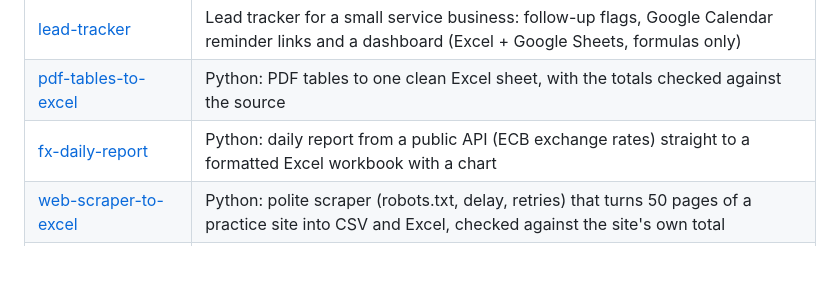
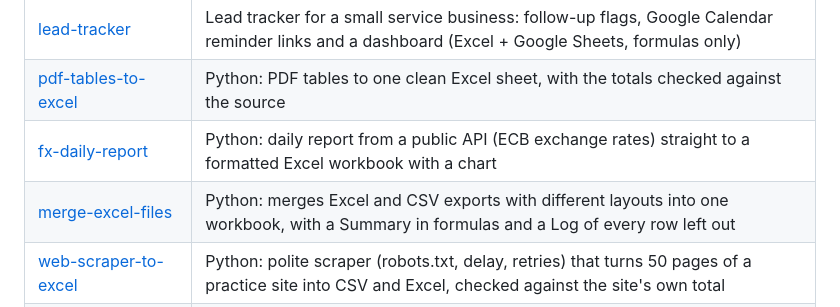
Before and after one commit to jinu041/data-automation-demos, a Markdown page: README.md, the part around the change. Drawn GitHub-style; blank space fills up the shorter version.

```diff
--- a/README.md
+++ b/README.md
@@ -7,6 +7,7 @@ Small, tested demos: spreadsheets that do the math, plus Python, JavaScript, C++
 | [lead-tracker](lead-tracker) | Lead tracker for a small service business: follow-up flags, Google Calendar reminder links and a dashboard (Excel + Google Sheets, formulas only) |
 | [pdf-tables-to-excel](pdf-tables-to-excel) | Python: PDF tables to one clean Excel sheet, with the totals checked against the source |
 | [fx-daily-report](fx-daily-report) | Python: daily report from a public API (ECB exchange rates) straight to a formatted Excel workbook with a chart |
+| [merge-excel-files](merge-excel-files) | Python: merges Excel and CSV exports with different layouts into one workbook, with a Summary in formulas and a Log of every row left out |
 | [web-scraper-to-excel](web-scraper-to-excel) | Python: polite scraper (robots.txt, delay, retries) that turns 50 pages of a practice site into CSV and Excel, checked against the site's own total |
 | [file-organizer](file-organizer) | Python, standard library only: sorts a messy folder by type and month, sets duplicates aside and undoes everything from a log |
 | [apps-script-sheet-cleanup](apps-script-sheet-cleanup) | JavaScript (Google Apps Script): one-click cleanup of a pasted Google Sheet, an Issues list and a daily summary e-mail, tested in Node |
```
Also changed, not shown: merge-excel-files/README.md (added, +56 -0 lines), merge-excel-files/screenshots/before-west.png (added), merge-excel-files/screenshots/cover.png (added), 5 other files.
